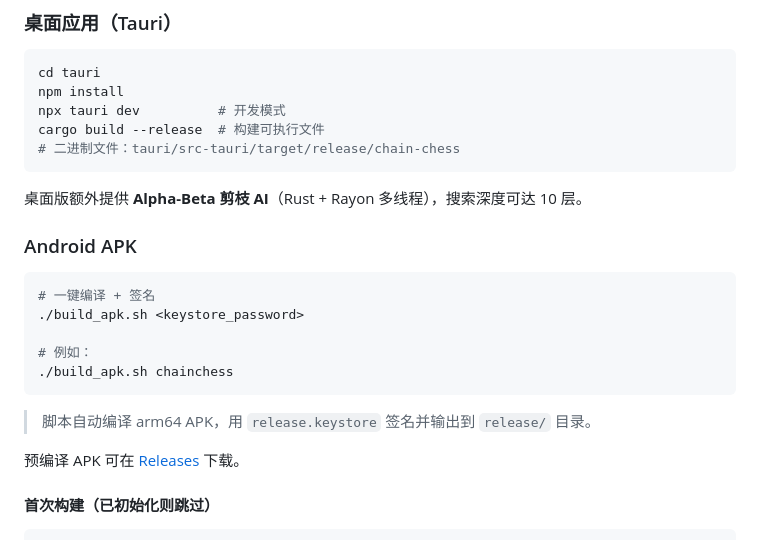
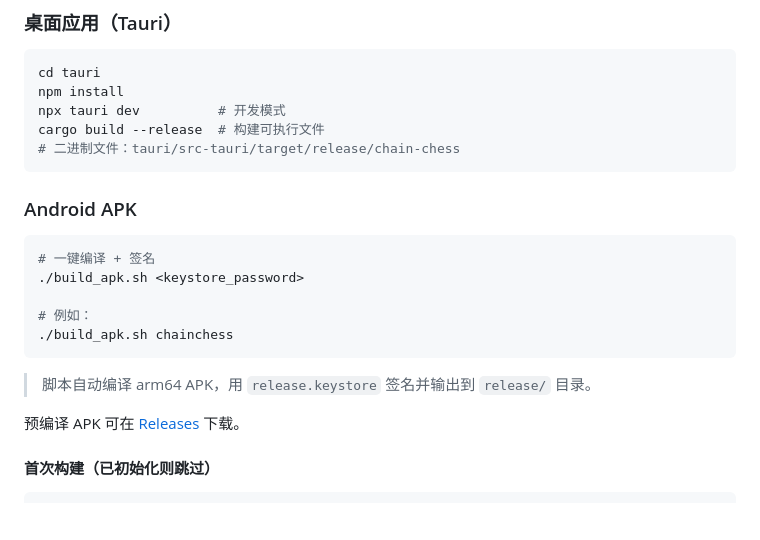
Before and after one commit to ywnh1/chain-chess, a Markdown page: README.md, the part around one of its changes. Rendered like a GitHub page; blank space fills up the shorter version.

````diff
--- a/README.md
+++ b/README.md
@@ -58,8 +58,6 @@ cargo build --release  # 构建可执行文件
 # 二进制文件：tauri/src-tauri/target/release/chain-chess
 ```
 
-桌面版额外提供 **Alpha-Beta 剪枝 AI**（Rust + Rayon 多线程），搜索深度可达 10 层。
-
 ### Android APK
 
 ```bash
````
Also changed, not shown: other parts of README.md (+2 -2 lines).
